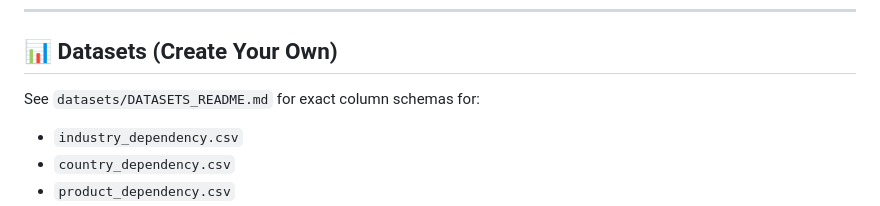
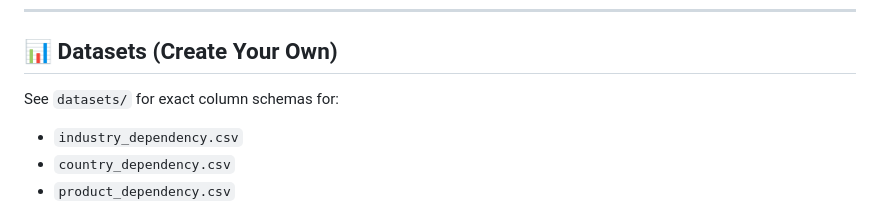
Before and after one commit to Gitverse-prg/Supply-Chain-Intelligence, a Markdown page: README.md, the part around the change. Rendered like a GitHub page.

```diff
--- a/README.md
+++ b/README.md
@@ -85,7 +85,7 @@ Open your browser: **http://127.0.0.1:5000**
 
 ## 📊 Datasets (Create Your Own)
 
-See `datasets/DATASETS_README.md` for exact column schemas for:
+See `datasets/` for exact column schemas for:
 - `industry_dependency.csv`
 - `country_dependency.csv`
 - `product_dependency.csv`
```
